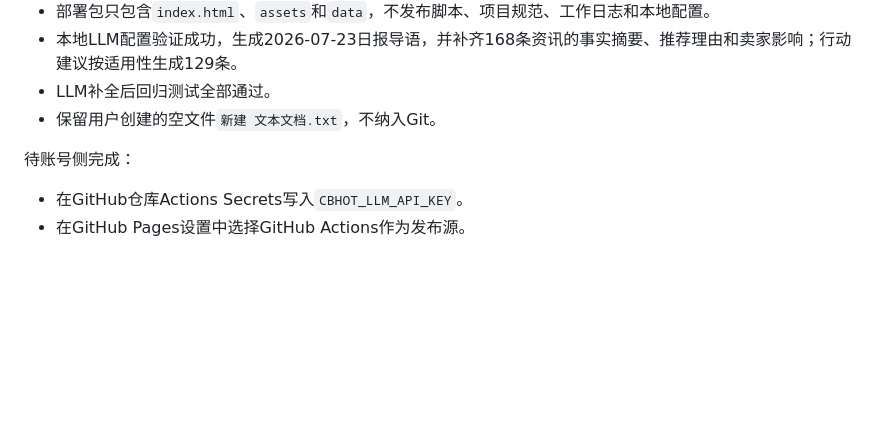
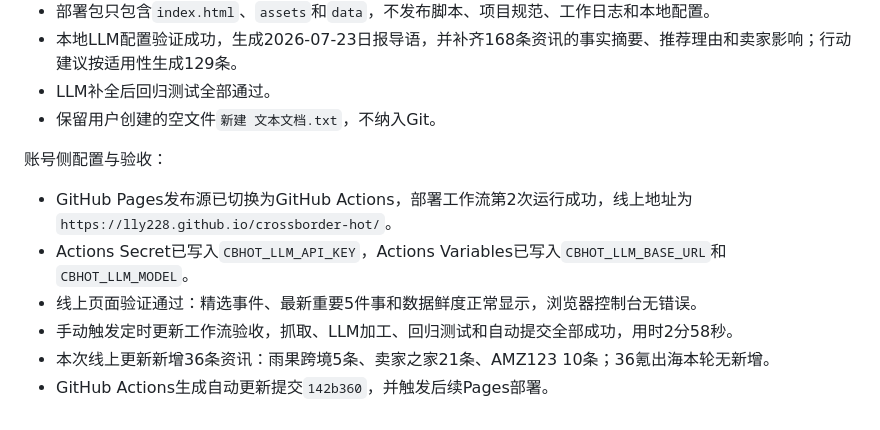
Before and after one commit to lly228/crossborder-hot, a Markdown page: WORKLOG.md, the part around the change. GitHub-like rendering; blank space fills up the shorter version.

Commit message:
记录GitHub自动更新与部署验收

```diff
--- a/WORKLOG.md
+++ b/WORKLOG.md
@@ -153,6 +153,10 @@ aihot日报的实际结构：刊头（VOL.+日期+N STORIES）、汉字大标题
 - LLM补全后回归测试全部通过。
 - 保留用户创建的空文件`新建 文本文档.txt`，不纳入Git。
 
-待账号侧完成：
-- 在GitHub仓库Actions Secrets写入`CBHOT_LLM_API_KEY`。
-- 在GitHub Pages设置中选择GitHub Actions作为发布源。
+账号侧配置与验收：
+- GitHub Pages发布源已切换为GitHub Actions，部署工作流第2次运行成功，线上地址为`https://lly228.github.io/crossborder-hot/`。
+- Actions Secret已写入`CBHOT_LLM_API_KEY`，Actions Variables已写入`CBHOT_LLM_BASE_URL`和`CBHOT_LLM_MODEL`。
+- 线上页面验证通过：精选事件、最新重要5件事和数据鲜度正常显示，浏览器控制台无错误。
+- 手动触发定时更新工作流验收，抓取、LLM加工、回归测试和自动提交全部成功，用时2分58秒。
+- 本次线上更新新增36条资讯：雨果跨境5条、卖家之家21条、AMZ123 10条；36氪出海本轮无新增。
+- GitHub Actions生成自动更新提交`142b360`，并触发后续Pages部署。
```
